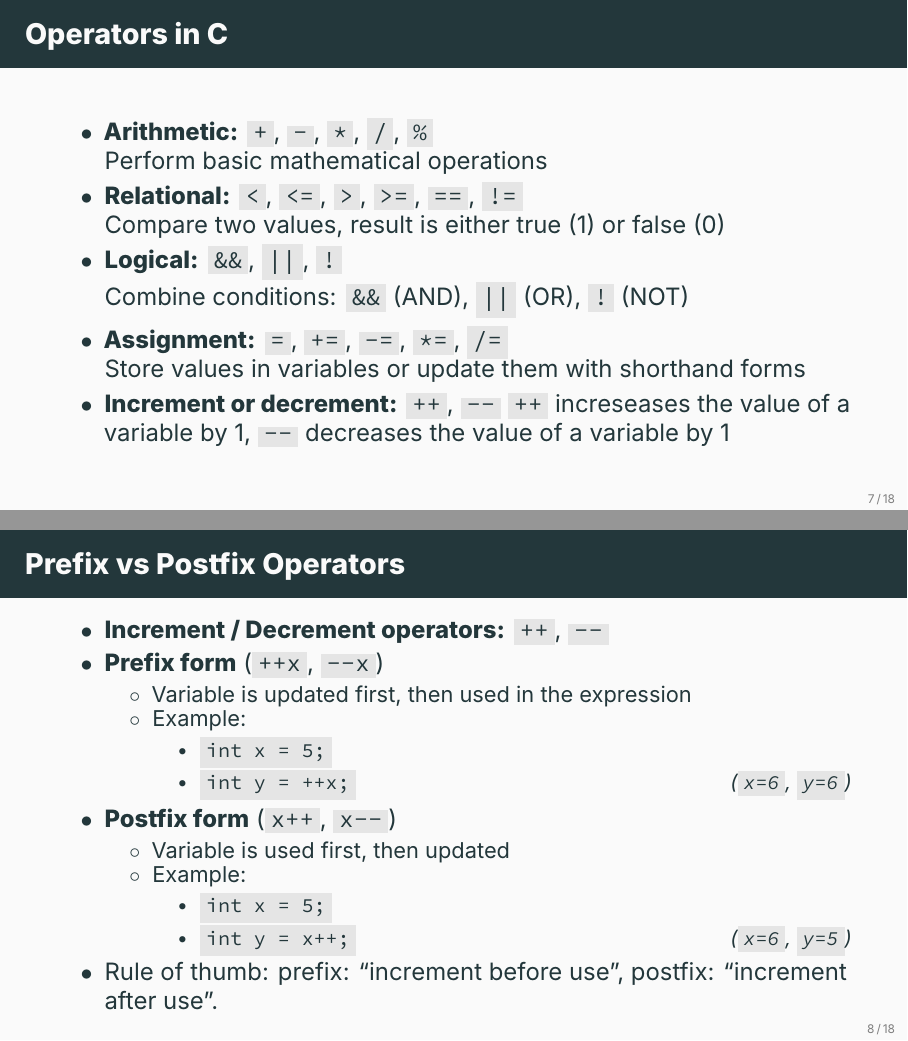
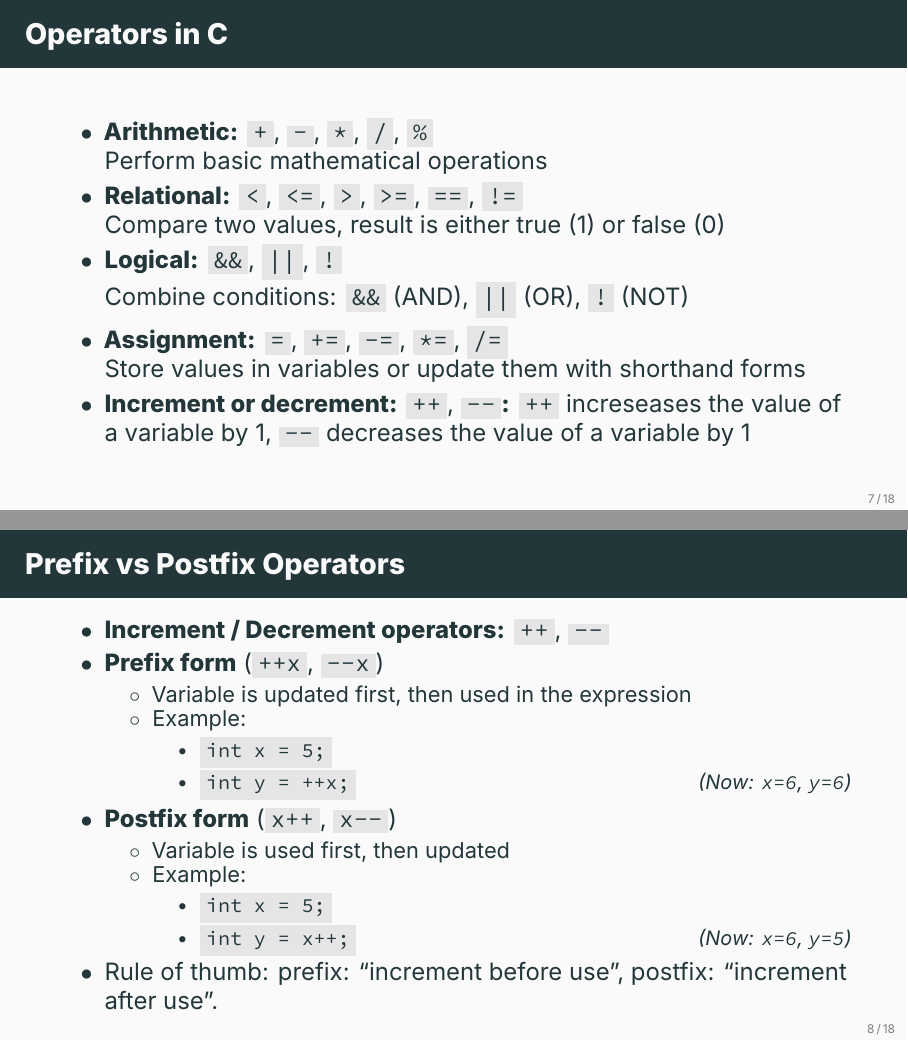
Before and after one commit to ami-null/c-course, LaTeX slides (05_data-types_variables_operators/05_data-types_variables_operators.tex): pages 11 and 12 of 26, joined at a grey line. Compiled offline with XeLaTeX; a missing font is replaced by an installed copy or a similar font.

Commit message:
minor fixes

```diff
--- a/05_data-types_variables_operators/05_data-types_variables_operators.tex
+++ b/05_data-types_variables_operators/05_data-types_variables_operators.tex
@@ -137,7 +137,7 @@
                 Combine conditions: \textttbg{\&\&} (AND), \textttbg{||} (OR), \textttbg{!} (NOT)
             \item \textbf{Assignment:} \textttbg{=}, \textttbg{+=}, \textttbg{-=}, \textttbg{*=}, \textttbg{/=} \\
                 Store values in variables or update them with shorthand forms
-            \item \textbf{Increment or decrement:} \textttbg{++}, \textttbg{--}
+            \item \textbf{Increment or decrement:} \textttbg{++}, \textttbg{--}\textbf{:}
                 \textttbg{++} increseases the value of a variable by 1, \textttbg{--} decreases the value of a variable by 1
         \end{itemize}
     \end{frame}
@@ -152,7 +152,7 @@
                     \item Example:
                         \begin{itemize}
                             \item \textttbg{int x = 5;}
-                            \item \textttbg{int y = ++x;} \hfill \emph{(\textttbg{x=6}, \textttbg{y=6})}
+                            \item \textttbg{int y = ++x;} \hfill \emph{(Now: \texttt{x=6}, \texttt{y=6})}
                         \end{itemize}
                 \end{itemize}
             \item \textbf{Postfix form} (\textttbg{x++}, \textttbg{x--})
@@ -161,7 +161,7 @@
                     \item Example:
                         \begin{itemize}
                             \item \textttbg{int x = 5;}
-                            \item \textttbg{int y = x++;} \hfill \emph{(\textttbg{x=6}, \textttbg{y=5})}
+                            \item \textttbg{int y = x++;} \hfill \emph{(Now: \texttt{x=6}, \texttt{y=5})}
                         \end{itemize}
                 \end{itemize}
             \item Rule of thumb: prefix: ``increment before use", postfix: ``increment after use".
```
Also changed, not shown: 05_data-types_variables_operators/05_data-types_variables_operators.pdf.
